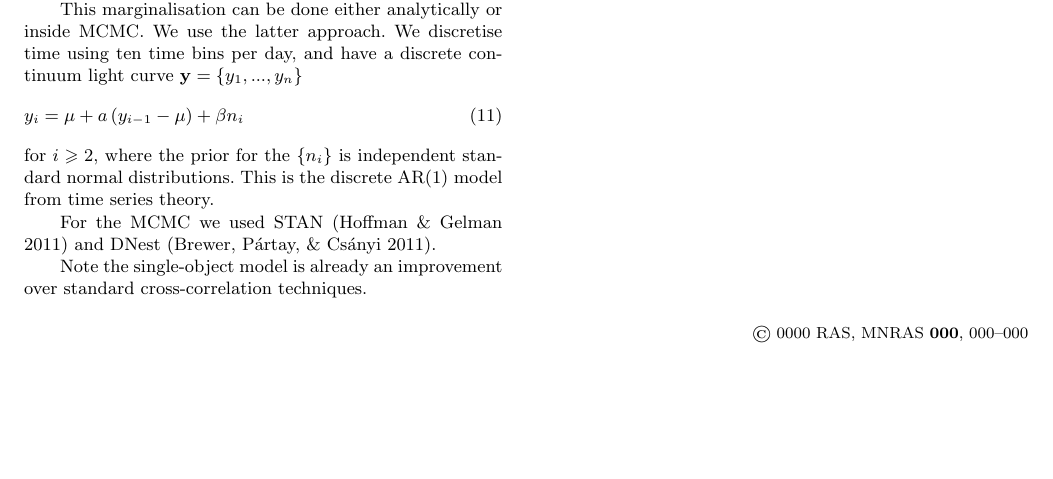
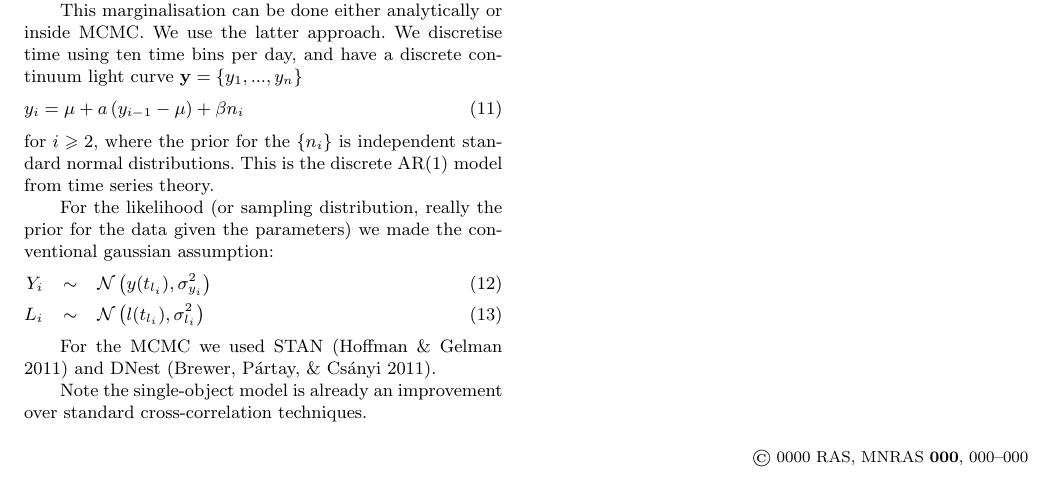
Before and after one commit to eggplantbren/RMHB, a LaTeX paper (Paper/ms.tex): part of page 2 of 2, cut so that both start at the same text, the shorter picture padded with empty space. Compiled offline with LaTeX, dvips and Ghostscript; a LaTeX package or settings file that is missing is left out.

Commit message:
likelihood

```diff
--- a/Paper/ms.tex
+++ b/Paper/ms.tex
@@ -168,6 +168,13 @@ y_i = \mu + a\left(y_{i-1} - \mu\right) + \beta n_i
 for $i \geq 2$, where the prior for the $\{n_i\}$ is independent standard
 normal distributions. This is the discrete AR(1) model from time series theory.
 
+For the likelihood (or sampling distribution, really the prior for the data
+given the parameters) we made the conventional gaussian assumption:
+\begin{eqnarray}
+Y_i &\sim& \mathcal{N}\left(y(t_{l_i}), \sigma_{y_i}^2\right)\\
+L_i &\sim& \mathcal{N}\left(l(t_{l_i}), \sigma_{l_i}^2\right)
+\end{eqnarray}
+
 For the MCMC we used STAN \citep{nuts} and DNest \citep{dnest}.
 
 
```
